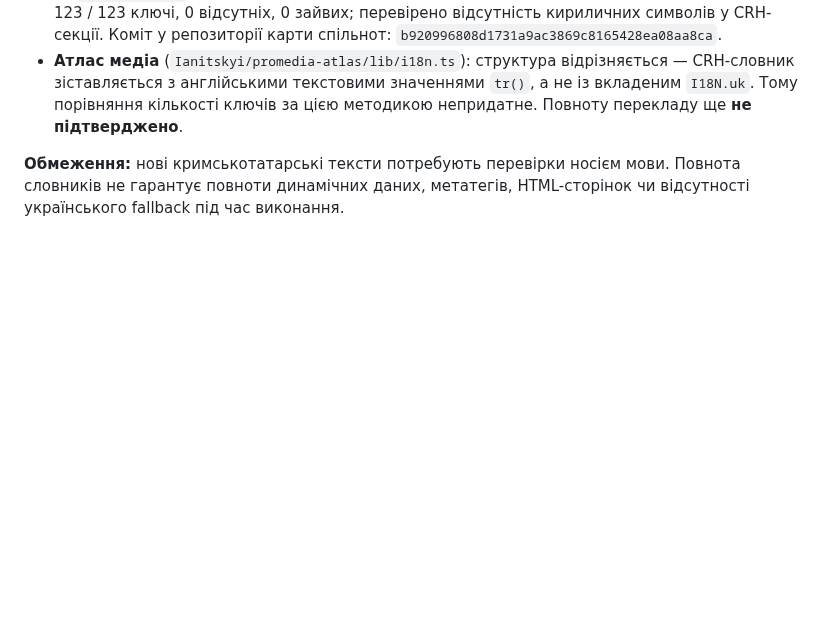
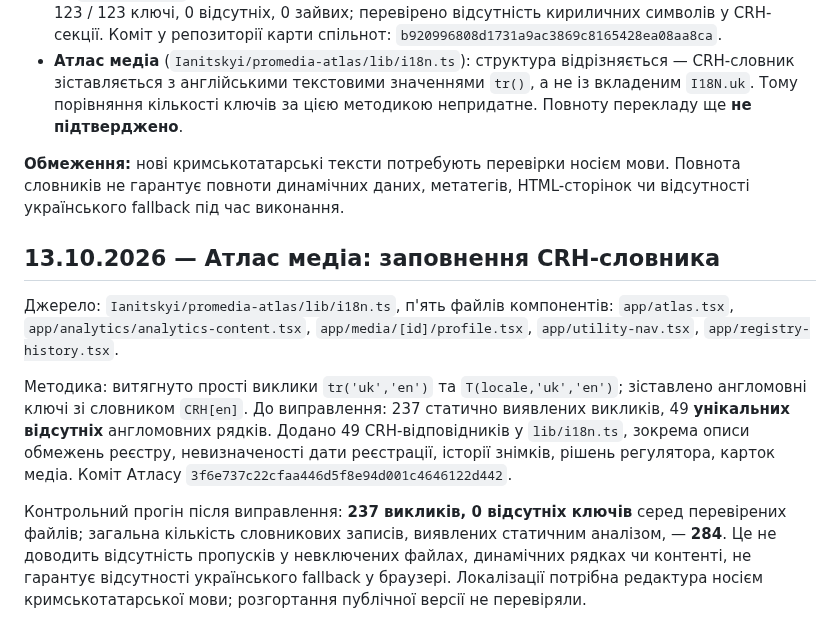
Before and after one commit to Ianitskyi/promedia-research, a Markdown page: membership-guide/crh/QA_EDITORIAL_AND_SITE_AUDIT_UK.md, the part around the change. GitHub-like rendering; blank space fills up the shorter version.

Commit message:
Document Atlas 49 CRH translations and static coverage verification

```diff
--- a/membership-guide/crh/QA_EDITORIAL_AND_SITE_AUDIT_UK.md
+++ b/membership-guide/crh/QA_EDITORIAL_AND_SITE_AUDIT_UK.md
@@ -216,3 +216,11 @@
 - **Атлас медіа** (`Ianitskyi/promedia-atlas/lib/i18n.ts`): структура відрізняється — CRH-словник зіставляється з англійськими текстовими значеннями `tr()`, а не із вкладеним `I18N.uk`. Тому порівняння кількості ключів за цією методикою непридатне. Повноту перекладу ще **не підтверджено**.
 
 **Обмеження:** нові кримськотатарські тексти потребують перевірки носієм мови. Повнота словників не гарантує повноти динамічних даних, метатегів, HTML-сторінок чи відсутності українського fallback під час виконання.
+
+## 13.10.2026 — Атлас медіа: заповнення CRH-словника
+
+Джерело: `Ianitskyi/promedia-atlas/lib/i18n.ts`, п'ять файлів компонентів: `app/atlas.tsx`, `app/analytics/analytics-content.tsx`, `app/media/[id]/profile.tsx`, `app/utility-nav.tsx`, `app/registry-history.tsx`.
+
+Методика: витягнуто прості виклики `tr('uk','en')` та `T(locale,'uk','en')`; зіставлено англомовні ключі зі словником `CRH[en]`. До виправлення: 237 статично виявлених викликів, 49 **унікальних відсутніх** англомовних рядків. Додано 49 CRH-відповідників у `lib/i18n.ts`, зокрема описи обмежень реєстру, невизначеності дати реєстрації, історії знімків, рішень регулятора, карток медіа. Коміт Атласу `3f6e737c22cfaa446d5f8e94d001c4646122d442`.
+
+Контрольний прогін після виправлення: **237 викликів, 0 відсутніх ключів** серед перевірених файлів; загальна кількість словникових записів, виявлених статичним аналізом, — **284**. Це не доводить відсутність пропусків у невключених файлах, динамічних рядках чи контенті, не гарантує відсутності українського fallback у браузері. Локалізації потрібна редактура носієм кримськотатарської мови; розгортання публічної версії не перевіряли.
```
